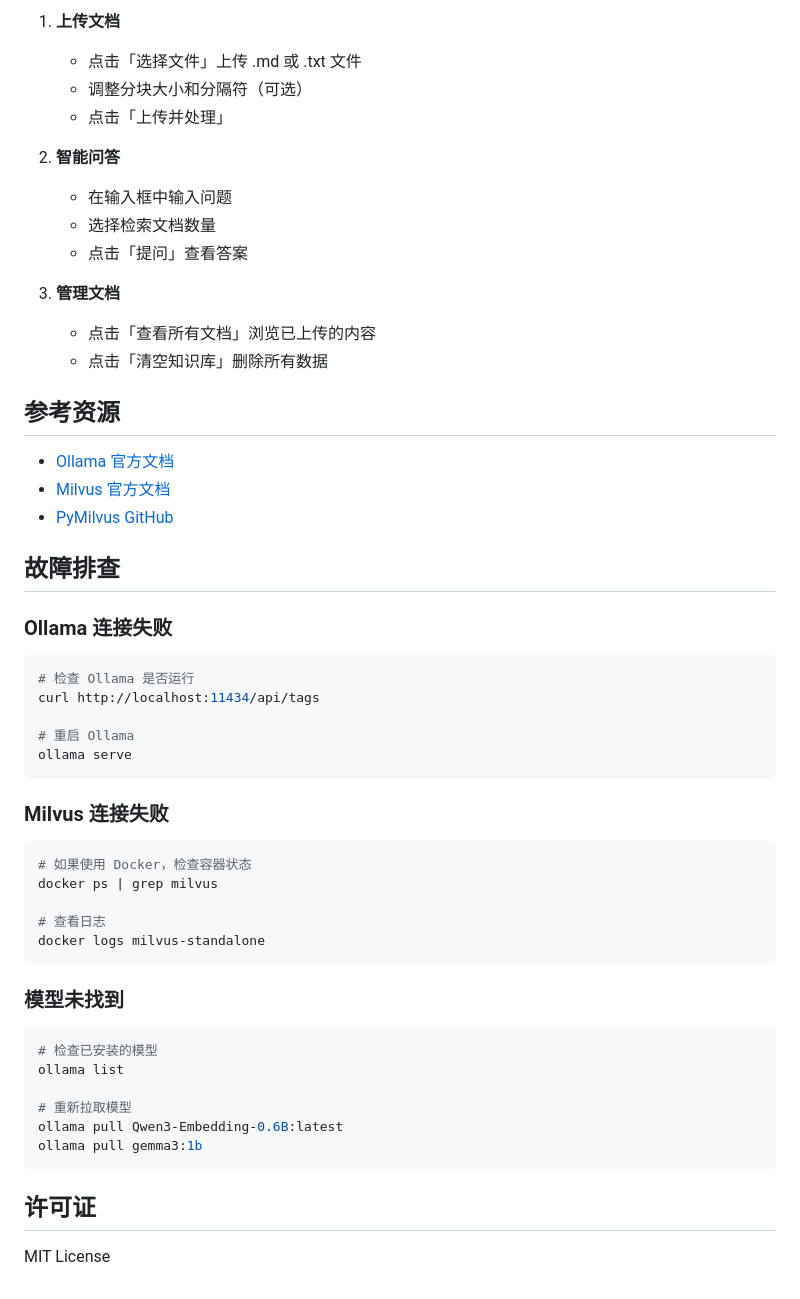
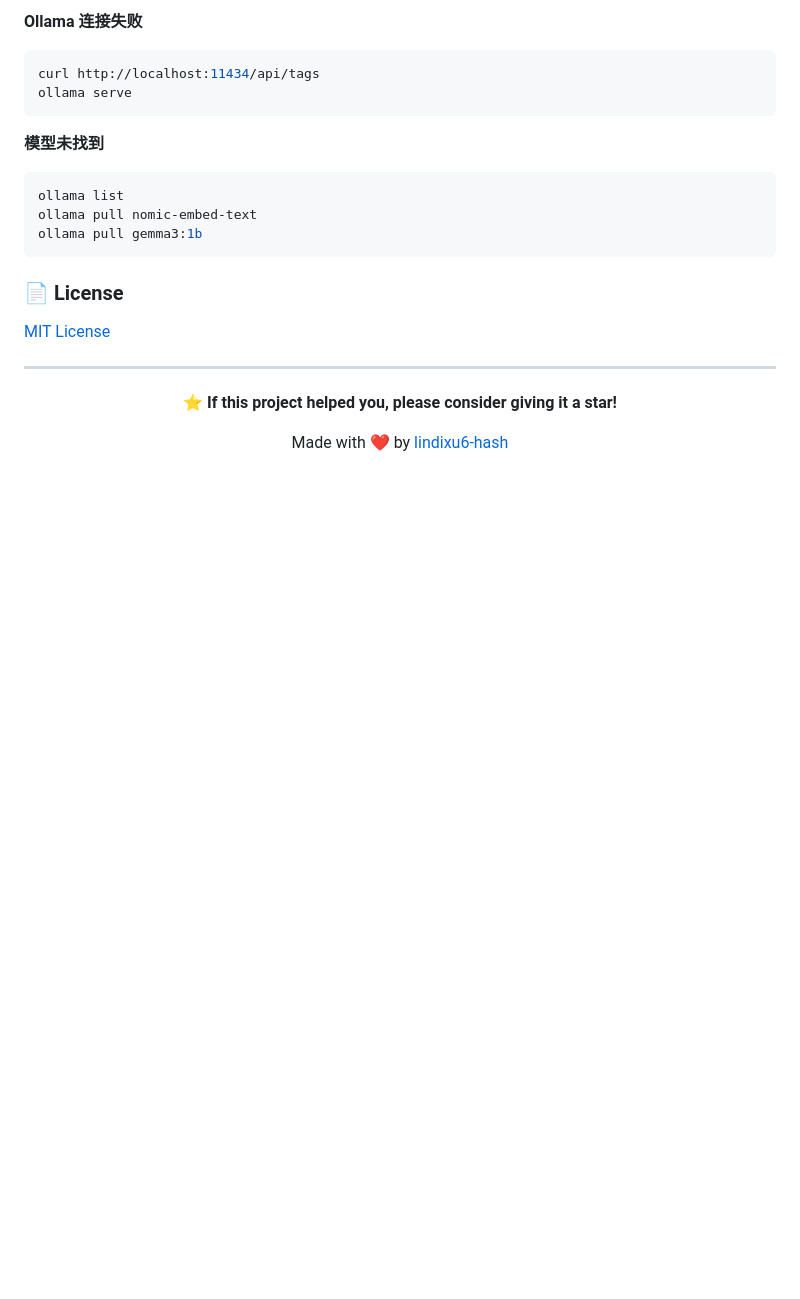
Before and after one commit to lindixu6-hash/knowledge-rag, a Markdown page: README.md, the part around one of its changes. Rendered like a GitHub page; blank space fills up the shorter version.

````diff
--- a/README.md
+++ b/README.md
@@ -156,54 +150,27 @@ export MILVUS_PORT="19530"
 
-1. **上传文档**
-   - 点击「选择文件」上传 .md 或 .txt 文件
-   - 调整分块大小和分隔符（可选）
-   - 点击「上传并处理」
-
-2. **智能问答**
-   - 在输入框中输入问题
-   - 选择检索文档数量
-   - 点击「提问」查看答案
-
-3. **管理文档**
-   - 点击「查看所有文档」浏览已上传的内容
-   - 点击「清空知识库」删除所有数据
-
-## 参考资源
-
-- [Ollama 官方文档](https://docs.ollama.com/capabilities/embeddings)
-- [Milvus 官方文档](https://milvus.io/docs/quickstart.md)
-- [PyMilvus GitHub](https://github.com/milvus-io/pymilvus)
-
-## 故障排查
-
-### Ollama 连接失败
+**Ollama 连接失败**
 ```bash
-# 检查 Ollama 是否运行
 curl http://localhost:11434/api/tags
-
-# 重启 Ollama
 ollama serve
 ```
 
-### Milvus 连接失败
+**模型未找到**
 ```bash
-# 如果使用 Docker，检查容器状态
-docker ps | grep milvus
-
-# 查看日志
-docker logs milvus-standalone
-```
-
-### 模型未找到
-```bash
-# 检查已安装的模型
 ollama list
-
-# 重新拉取模型
-ollama pull Qwen3-Embedding-0.6B:latest
+ollama pull nomic-embed-text
 ollama pull gemma3:1b
 ```
 
-## 许可证
+### 📄 License
 
-MIT License
+[MIT License](LICENSE)
+
+---
+
+<div align="center">
+
+**⭐ If this project helped you, please consider giving it a star!**
+
+Made with ❤️ by [lindixu6-hash](https://github.com/lindixu6-hash)
+
+</div>
````
Also changed, not shown: other parts of README.md (+108 -114 lines).
